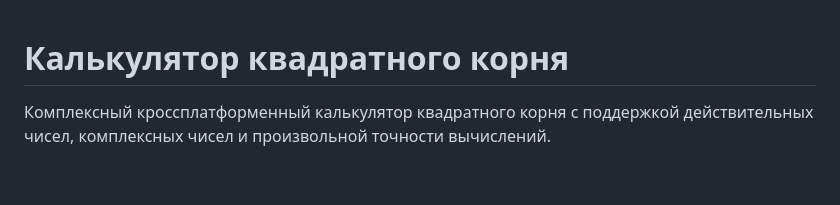
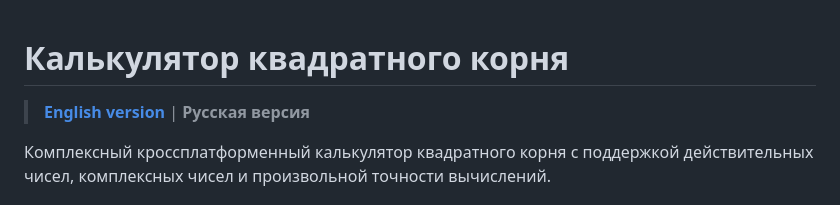
Before and after one commit to ijo42/square-root-calculator, a Markdown page: README.ru.md, the part around the change. Rendered like a GitHub page; blank space fills up the shorter version.

```diff
--- a/README.ru.md
+++ b/README.ru.md
@@ -1,4 +1,5 @@
 # Калькулятор квадратного корня
+> **[English version](README.md)** | **Русская версия**
 
 Комплексный кроссплатформенный калькулятор квадратного корня с поддержкой действительных чисел, комплексных чисел и произвольной точности вычислений.
 
```
Also changed, not shown: README.md (+1 -0 lines), docs/USAGE_EXAMPLES.ru.md (+2 -0 lines).
